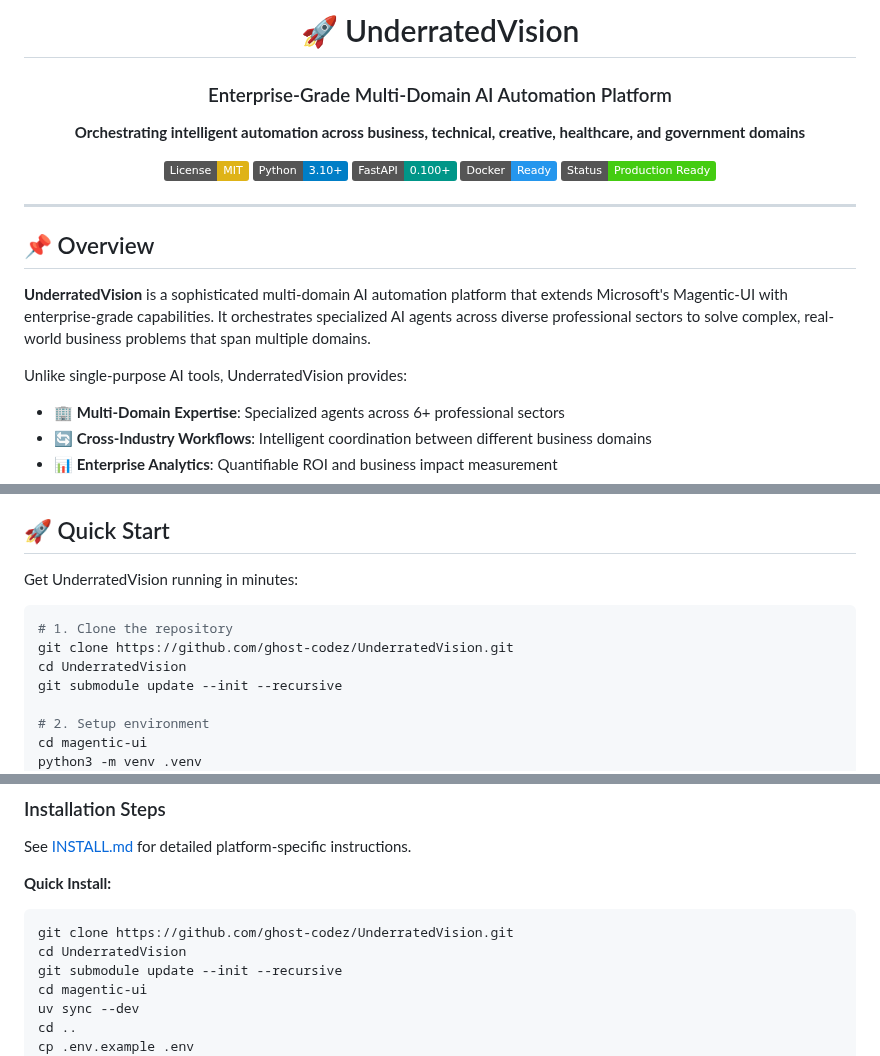
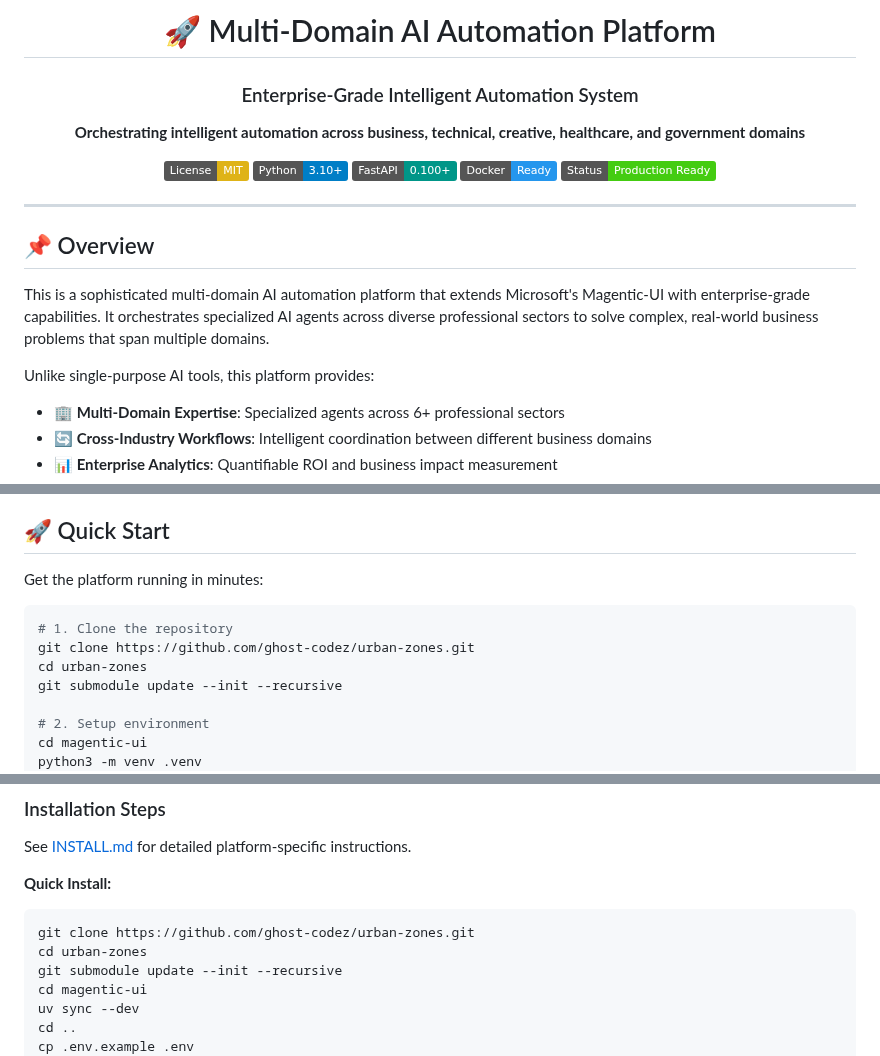
Before and after one commit to ghost-codez/UnderratedVision, a Markdown page: README.md, 3 parts joined by grey strips. GitHub-like rendering; badges without logos.

Commit message:
🔒 Remove project branding from README for privacy
- Changed title from 'UnderratedVision' to 'Multi-Domain AI Automation Platform'
- Updated all repository references to use 'urban-zones' instead of 'UnderratedVision'
- Made README more generic and professional
- Removed project name from documentation
- Maintained all functionality and technical content
- Enhanced privacy and discretion

This makes the repository more professional and less revealing of the project's internal name.

````diff
--- a/README.md
+++ b/README.md
@@ -1,8 +1,8 @@
 <div align="center">
 
-# 🚀 UnderratedVision
+# 🚀 Multi-Domain AI Automation Platform
 
-### Enterprise-Grade Multi-Domain AI Automation Platform
+### Enterprise-Grade Intelligent Automation System
 
 **Orchestrating intelligent automation across business, technical, creative, healthcare, and government domains**
 
@@ -18,9 +18,9 @@
 
 ## 📌 Overview
 
-**UnderratedVision** is a sophisticated multi-domain AI automation platform that extends Microsoft's Magentic-UI with enterprise-grade capabilities. It orchestrates specialized AI agents across diverse professional sectors to solve complex, real-world business problems that span multiple domains.
+This is a sophisticated multi-domain AI automation platform that extends Microsoft's Magentic-UI with enterprise-grade capabilities. It orchestrates specialized AI agents across diverse professional sectors to solve complex, real-world business problems that span multiple domains.
 
-Unlike single-purpose AI tools, UnderratedVision provides:
+Unlike single-purpose AI tools, this platform provides:
 - **🏢 Multi-Domain Expertise**: Specialized agents across 6+ professional sectors
 - **🔄 Cross-Industry Workflows**: Intelligent coordination between different business domains
 - **📊 Enterprise Analytics**: Quantifiable ROI and business impact measurement
@@ -65,12 +65,12 @@ Unlike single-purpose AI tools, UnderratedVision provides:
 
 ## 🚀 Quick Start
 
-Get UnderratedVision running in minutes:
+Get the platform running in minutes:
 
 ```bash
 # 1. Clone the repository
-git clone https://github.com/ghost-codez/UnderratedVision.git
-cd UnderratedVision
+git clone https://github.com/ghost-codez/urban-zones.git
+cd urban-zones
 git submodule update --init --recursive
 
 # 2. Setup environment
@@ -196,8 +196,8 @@ See [INSTALL.md](INSTALL.md) for detailed platform-specific instructions.
 
 **Quick Install:**
 ```bash
-git clone https://github.com/ghost-codez/UnderratedVision.git
-cd UnderratedVision
+git clone https://github.com/ghost-codez/urban-zones.git
+cd urban-zones
 git submodule update --init --recursive
 cd magentic-ui
 uv sync --dev
````
Also changed, not shown: other parts of README.md (+6 -6 lines).
